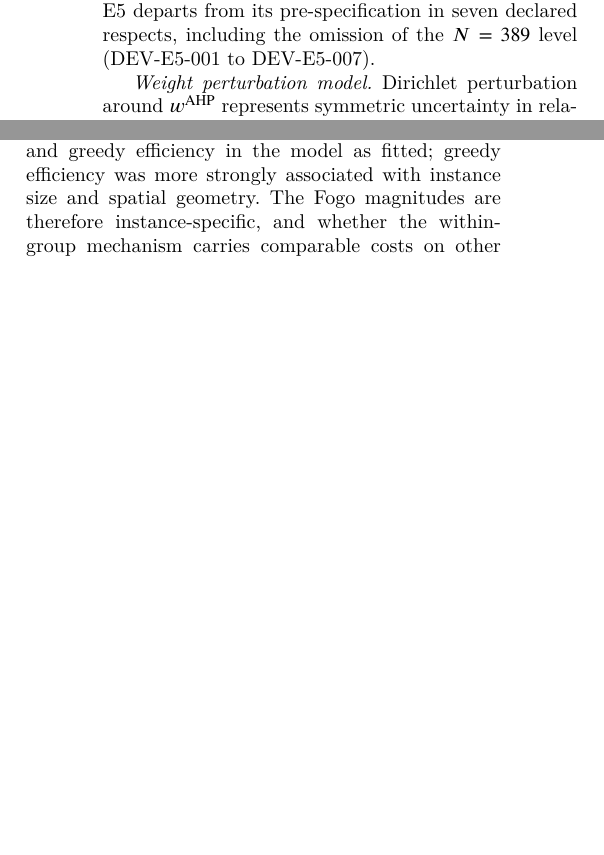
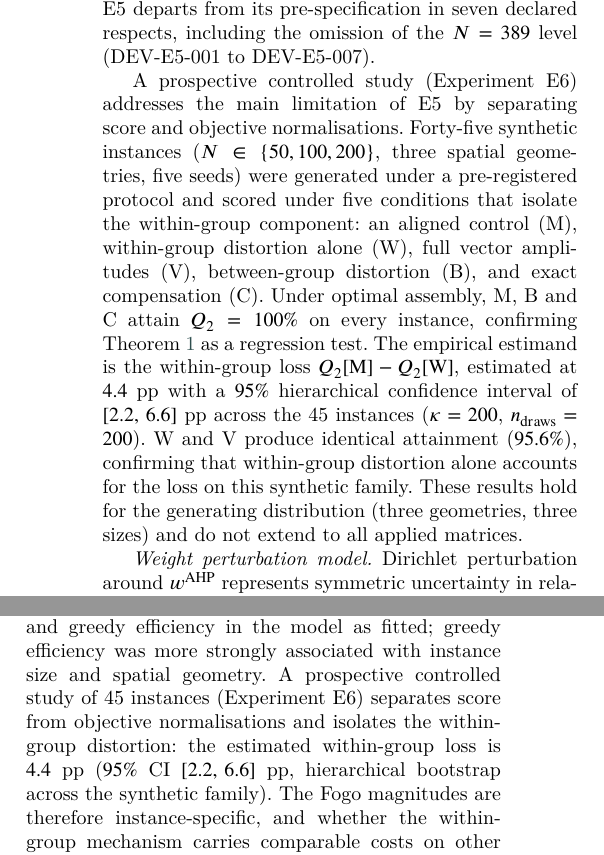
Before and after one commit to Jazancort/mcdm-landfill-pareto-paper, a LaTeX paper (main.tex): two parts of the columns of page 25 of 27 before the commit and two parts of the columns of page 25 of 28 after it, joined at a grey line, cut so that both start at the same text, the shorter picture padded with empty space. Compiled offline with XeLaTeX; a LaTeX package or settings file that is missing is left out.

Commit message:
W-1: incorporate E6 in manuscript — Limitations §8.1 (E6 paragraph) and Conclusion (E6 sentence with 4.4pp CI [2.2,6.6])

```diff
--- a/main.tex
+++ b/main.tex
@@ -2623,6 +2623,23 @@ dominate (Supplementary Material, Experiment~E5).
 E5 departs from its pre-specification in seven declared respects,
 including the omission of the $N=389$ level (DEV-E5-001 to DEV-E5-007).
 
+A prospective controlled study (Experiment~E6) addresses the main
+limitation of E5 by separating score and objective normalisations.
+Forty-five synthetic instances ($N\in\{50,100,200\}$, three spatial
+geometries, five seeds) were generated under a pre-registered protocol
+and scored under five conditions that isolate the within-group component:
+an aligned control (M), within-group distortion alone (W), full vector
+amplitudes (V), between-group distortion (B), and exact compensation (C).
+Under optimal assembly, M, B and C attain $Q_2=100\%$ on every instance,
+confirming Theorem~\ref{thm:groupconst} as a regression test.
+The empirical estimand is the within-group loss $Q_2[\mathrm{M}]-Q_2[\mathrm{W}]$,
+estimated at $4.4$~pp with a $95\%$ hierarchical confidence interval of
+$[2.2,\,6.6]$~pp across the 45 instances ($\kappa=200$, $n_{\mathrm{draws}}=200$).
+W and V produce identical attainment ($95.6\%$), confirming that
+within-group distortion alone accounts for the loss on this synthetic family.
+These results hold for the generating distribution (three geometries,
+three sizes) and do not extend to all applied matrices.
+
 \emph{Weight perturbation model.}
 Dirichlet perturbation around $\wahp$ represents symmetric uncertainty in
 relative weights.
@@ -2685,6 +2702,11 @@ imposed jointly on score and objectives, we found no evidence of linear
 association between the imposed amplitude spread and greedy efficiency
 in the model as fitted; greedy efficiency was more strongly associated
 with instance size and spatial geometry.
+A prospective controlled study of 45 instances (Experiment~E6)
+separates score from objective normalisations and isolates the
+within-group distortion: the estimated within-group loss is $4.4$~pp
+($95\%$ CI $[2.2,\,6.6]$~pp, hierarchical bootstrap across the
+synthetic family).
 The Fogo magnitudes are therefore instance-specific, and whether the
 within-group mechanism carries comparable costs on other applied matrices
 remains open.
```
